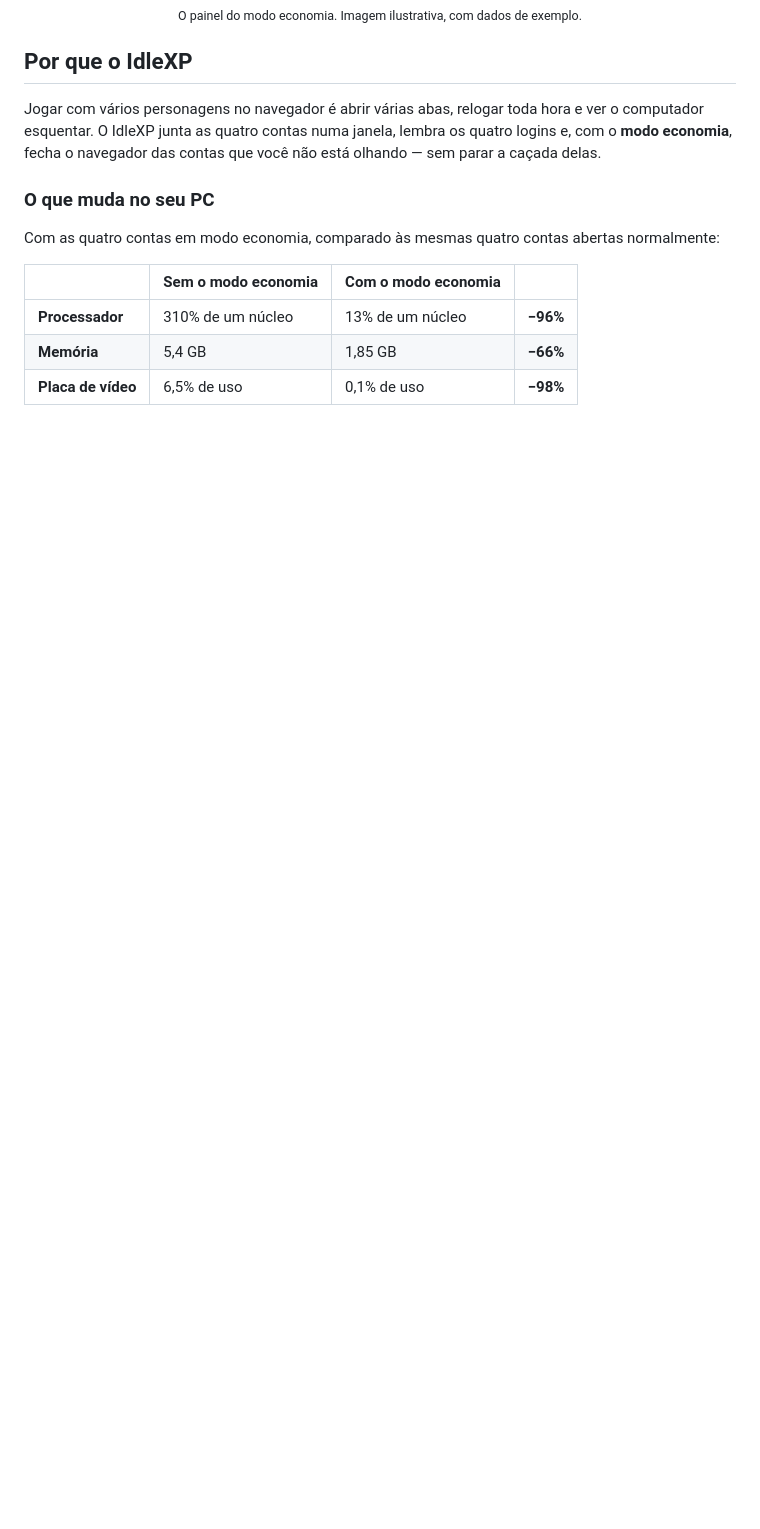
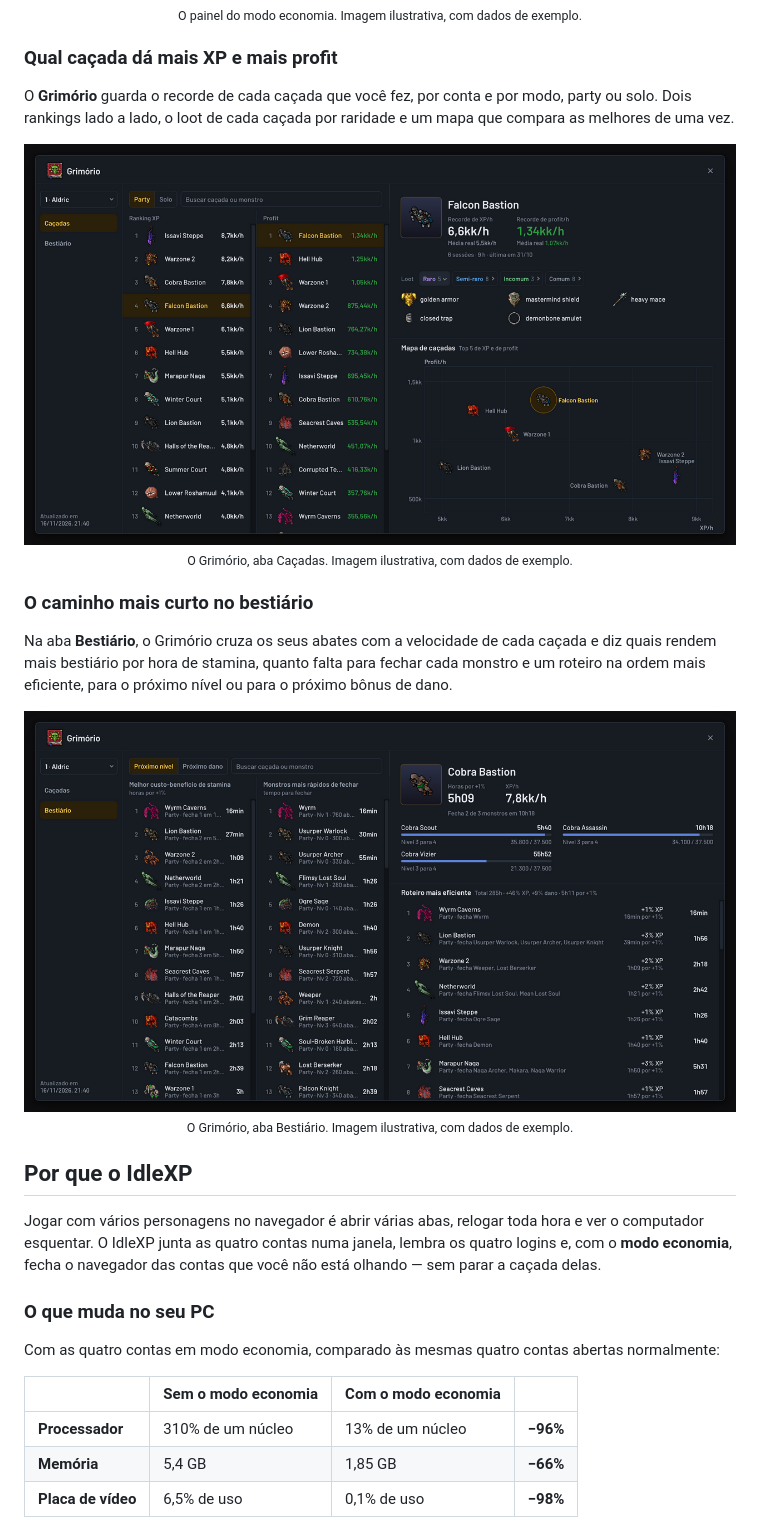
Before and after one commit to idlexp-app/idlexp-releases, a Markdown page: README.md, the part around one of its changes. Rendered like a GitHub page; pictures changed too: imagens/bestiario.png (added), imagens/grimorio.png; blank space fills up the shorter version.

Commit message:
Atualiza a pagina do IdleXP (README.en.md, README.md, imagens/bestiario.en.png, imagens/bestiario.png, imagens/grimorio.en.png, imagens/grimorio.png)

```diff
--- a/README.md
+++ b/README.md
@@ -35,6 +51,30 @@
   <img src="imagens/painel-economia.png" alt="O painel do modo economia, em três colunas: XP por hora, profit, preys, imbuements do equipamento e bestiário da caçada, com as contas e a party na barra lateral">
   <br>
   <sub>O painel do modo economia. Imagem ilustrativa, com dados de exemplo.</sub>
+</p>
+
+### Qual caçada dá mais XP e mais profit
+
+O **Grimório** guarda o recorde de cada caçada que você fez, por conta e por modo, party ou solo.
+Dois rankings lado a lado, o loot de cada caçada por raridade e um mapa que compara as melhores
+de uma vez.
+
+<p align="center">
+  <img src="imagens/grimorio.png" alt="O Grimório: o ranking de caçadas por XP e por profit, a ficha da caçada selecionada com o loot por raridade, e o mapa comparando as melhores">
+  <br>
+  <sub>O Grimório, aba Caçadas. Imagem ilustrativa, com dados de exemplo.</sub>
+</p>
+
+### O caminho mais curto no bestiário
+
+Na aba **Bestiário**, o Grimório cruza os seus abates com a velocidade de cada caçada e diz quais
+rendem mais bestiário por hora de stamina, quanto falta para fechar cada monstro e um roteiro na
+ordem mais eficiente, para o próximo nível ou para o próximo bônus de dano.
+
+<p align="center">
+  <img src="imagens/bestiario.png" alt="O Bestiário do Grimório: as caçadas que mais rendem bestiário por hora, os monstros mais rápidos de fechar, a ficha da caçada selecionada com o progresso de cada monstro e o roteiro mais eficiente">
+  <br>
+  <sub>O Grimório, aba Bestiário. Imagem ilustrativa, com dados de exemplo.</sub>
 </p>
 
 ## Por que o IdleXP
```
Also changed, not shown: other parts of README.md (+28 -18 lines), README.en.md (+52 -18 lines), imagens/bestiario.en.png (added), imagens/grimorio.en.png.
